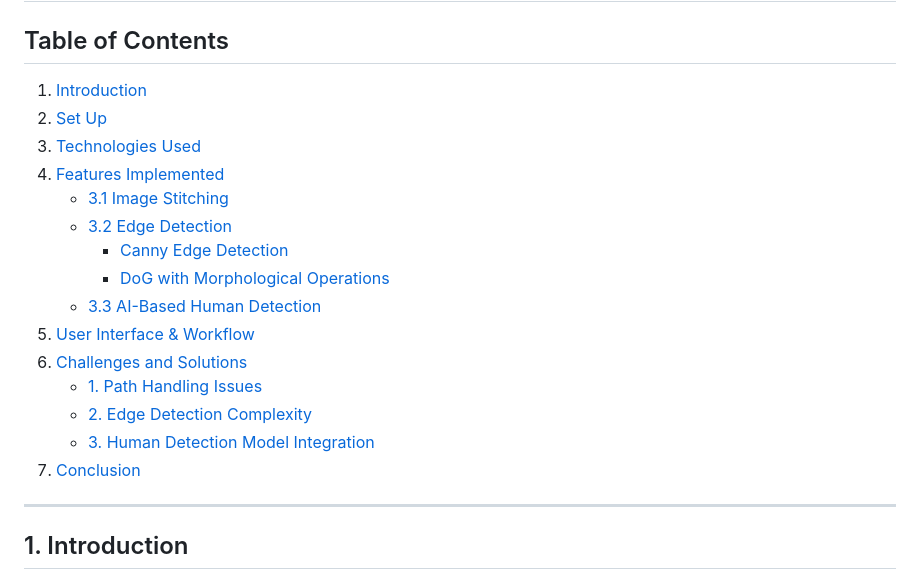
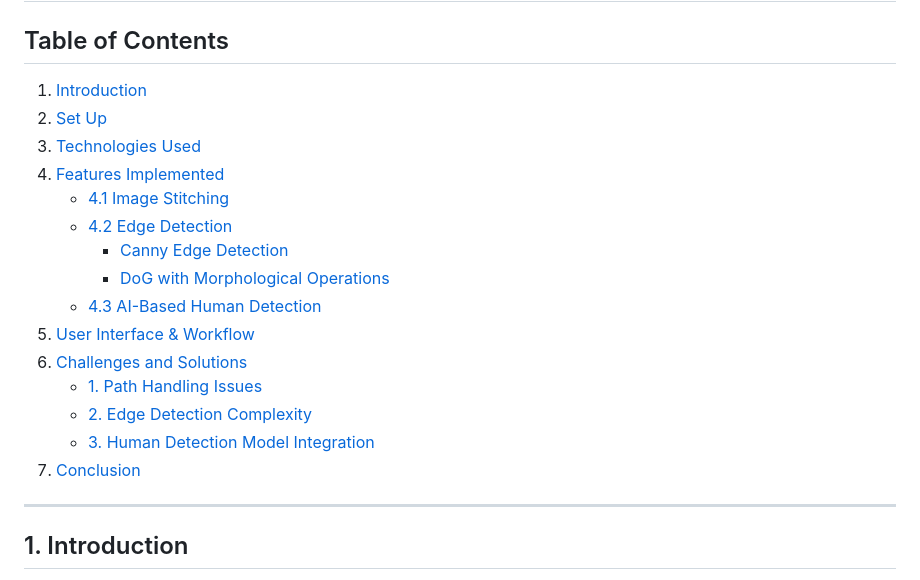
Before and after one commit to Lily010304/Computer-Vision, a Markdown page: README.md, the part around the change printed below. Rendered like a GitHub page.

```diff
--- a/README.md
+++ b/README.md
@@ -2,17 +2,17 @@
 
 ## Table of Contents
 
-1. [Introduction](#1-introduction)
-2. [Set Up](#2-setup)
-3. [Technologies Used](#3-technologies-used)
-4. [Features Implemented](#4-features-implemented)
-   - [3.1 Image Stitching](#41-image-stitching)
-   - [3.2 Edge Detection](#42-edge-detection)
+1. [Introduction](#1.introduction)
+2. [Set Up](#2.setup)
+3. [Technologies Used](#3.technologies-used)
+4. [Features Implemented](#4.features-implemented)
+   - [4.1 Image Stitching](#41.image-stitching)
+   - [4.2 Edge Detection](#42.edge-detection)
      - [Canny Edge Detection](#canny-edge-detection)
      - [DoG with Morphological Operations](#dog-with-morphological-operations)
-   - [3.3 AI-Based Human Detection](#43-ai-based-human-detection)
-5. [User Interface & Workflow](#5-user-interface--workflow)
-6. [Challenges and Solutions](#6-challenges-and-solutions)
+   - [4.3 AI-Based Human Detection](#43.ai-based-human-detection)
+5. [User Interface & Workflow](#5.user-interface--workflow)
+6. [Challenges and Solutions](#6.challenges-and-solutions)
    - [1. Path Handling Issues](#1-path-handling-issues)
    - [2. Edge Detection Complexity](#2-edge-detection-complexity)
    - [3. Human Detection Model Integration](#3-human-detection-model-integration)
```
Also changed, not shown: other parts of README.md (+1 -1 lines).
